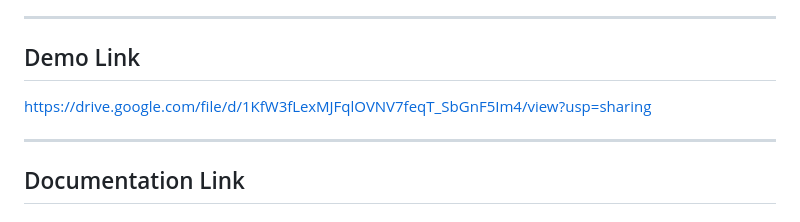
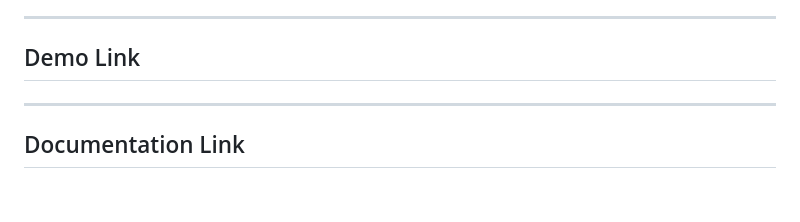
Before and after one commit to mrchandrut-coder/PocketSmart-AI-Your-Smart-Budget-Recommendation-Assistant, a Markdown page: README.md, the part around the change. Rendered like a GitHub page.

```diff
--- a/README.md
+++ b/README.md
@@ -150,7 +150,7 @@ Pull requests are welcome! For major changes, please open an issue first to disc
 ---
 ## Demo Link
 
-https://drive.google.com/file/d/1KfW3fLexMJFqlOVNV7feqT_SbGnF5Im4/view?usp=sharing
+
 
 ---
 ## Documentation Link
```
